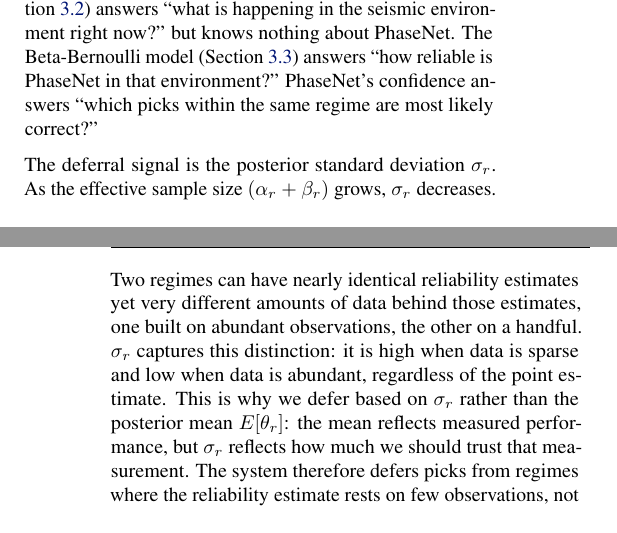
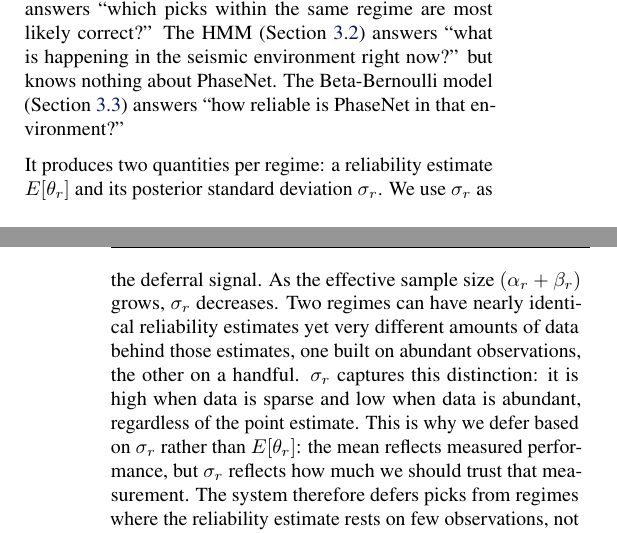
Before and after one commit to ya325icacuk/seismic-phase-picking, a LaTeX paper (paper/main.tex, which reads paper/sections/method.tex): two parts of the columns of pages 4 and 5 of 13, joined at a grey line, cut so that both start at the same text. Compiled offline with pdfLaTeX.

Commit message:
Rewrite Section 3.4: reorder three signals, introduce E[θ_r] and σ_r together
Co-Authored-By: Claude Opus 4.6 <noreply@anthropic.com>

```diff
--- a/paper/sections/method.tex
+++ b/paper/sections/method.tex
@@ -172,9 +172,9 @@ This quantity drives the deferral score defined in Section~3.5.
 \subsection{Design Rationale}
 \label{sec:design_rationale}
 
-The deferral framework combines three signals, each contributing information the others lack. The HMM (\cref{sec:regime_model}) answers ``what is happening in the seismic environment right now?'' but knows nothing about PhaseNet. The Beta-Bernoulli model (\cref{sec:beta_bernoulli}) answers ``how reliable is PhaseNet in that environment?'' PhaseNet's confidence answers ``which picks within the same regime are most likely correct?''
+The deferral framework combines three signals, each contributing information the others lack. PhaseNet's confidence answers ``which picks within the same regime are most likely correct?'' The HMM (\cref{sec:regime_model}) answers ``what is happening in the seismic environment right now?'' but knows nothing about PhaseNet. The Beta-Bernoulli model (\cref{sec:beta_bernoulli}) answers ``how reliable is PhaseNet in that environment?''
 
-The deferral signal is the posterior standard deviation $\sigma_r$. As the effective sample size $(\alpha_r + \beta_r)$ grows, $\sigma_r$ decreases. Two regimes can have nearly identical reliability estimates yet very different amounts of data behind those estimates, one built on abundant observations, the other on a handful. $\sigma_r$ captures this distinction: it is high when data is sparse and low when data is abundant, regardless of the point estimate. This is why we defer based on $\sigma_r$ rather than the posterior mean $E[\theta_r]$: the mean reflects measured performance, but $\sigma_r$ reflects how much we should trust that measurement. The system therefore defers picks from regimes where the reliability estimate rests on few observations, not from regimes where we have measured poor performance. This is a conservative design choice suited to safety-critical settings: absence of evidence about PhaseNet's reliability is treated as grounds for human review.
+It produces two quantities per regime: a reliability estimate $E[\theta_r]$ and its posterior standard deviation $\sigma_r$. We use $\sigma_r$ as the deferral signal. As the effective sample size $(\alpha_r + \beta_r)$ grows, $\sigma_r$ decreases. Two regimes can have nearly identical reliability estimates yet very different amounts of data behind those estimates, one built on abundant observations, the other on a handful. $\sigma_r$ captures this distinction: it is high when data is sparse and low when data is abundant, regardless of the point estimate. This is why we defer based on $\sigma_r$ rather than $E[\theta_r]$: the mean reflects measured performance, but $\sigma_r$ reflects how much we should trust that measurement. The system therefore defers picks from regimes where the reliability estimate rests on few observations, not from regimes where we have measured poor performance. This is a conservative design choice suited to safety-critical settings: absence of evidence about PhaseNet's reliability is treated as grounds for human review.
 
 \subsection{Combined Deferral Score}
 \label{sec:combined_score}
```
